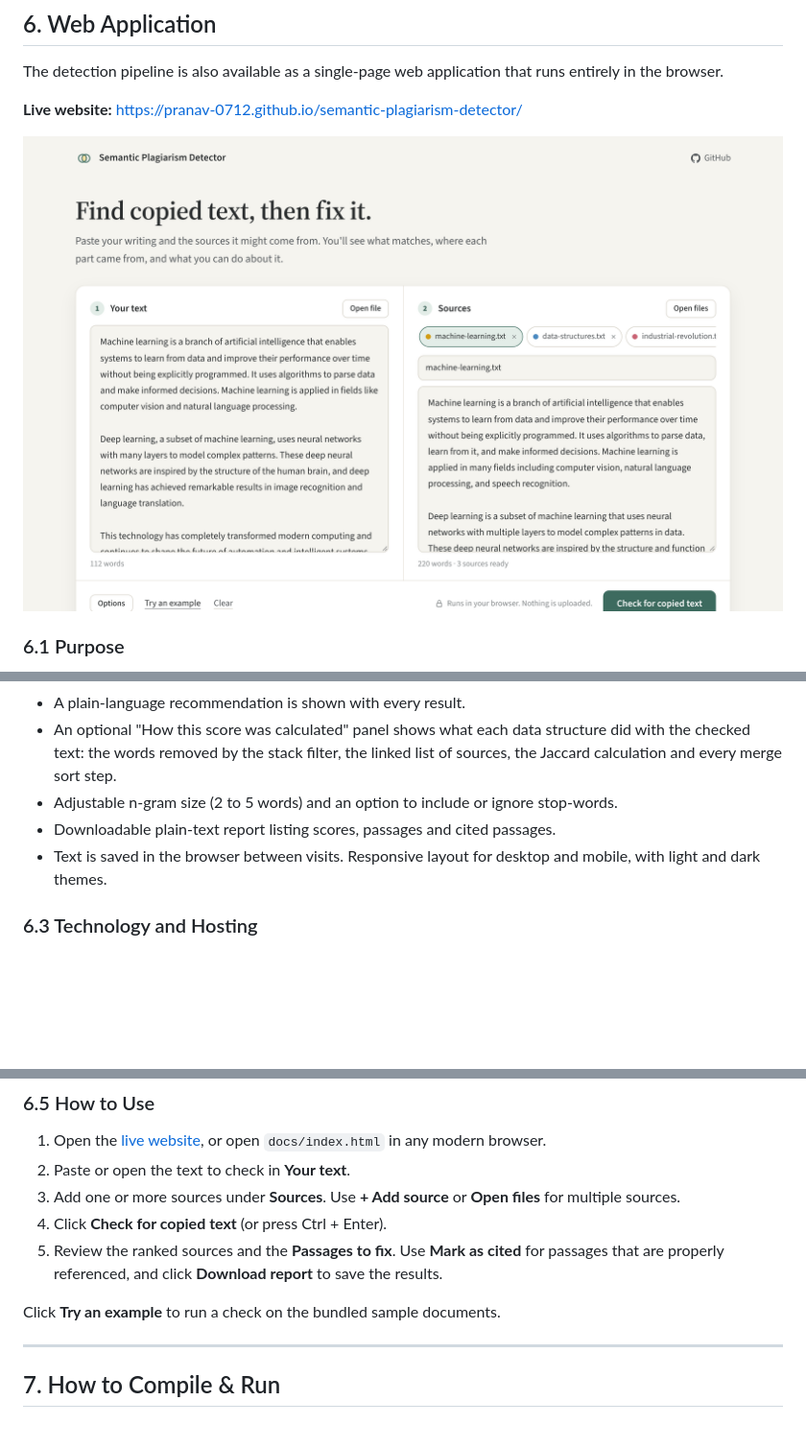
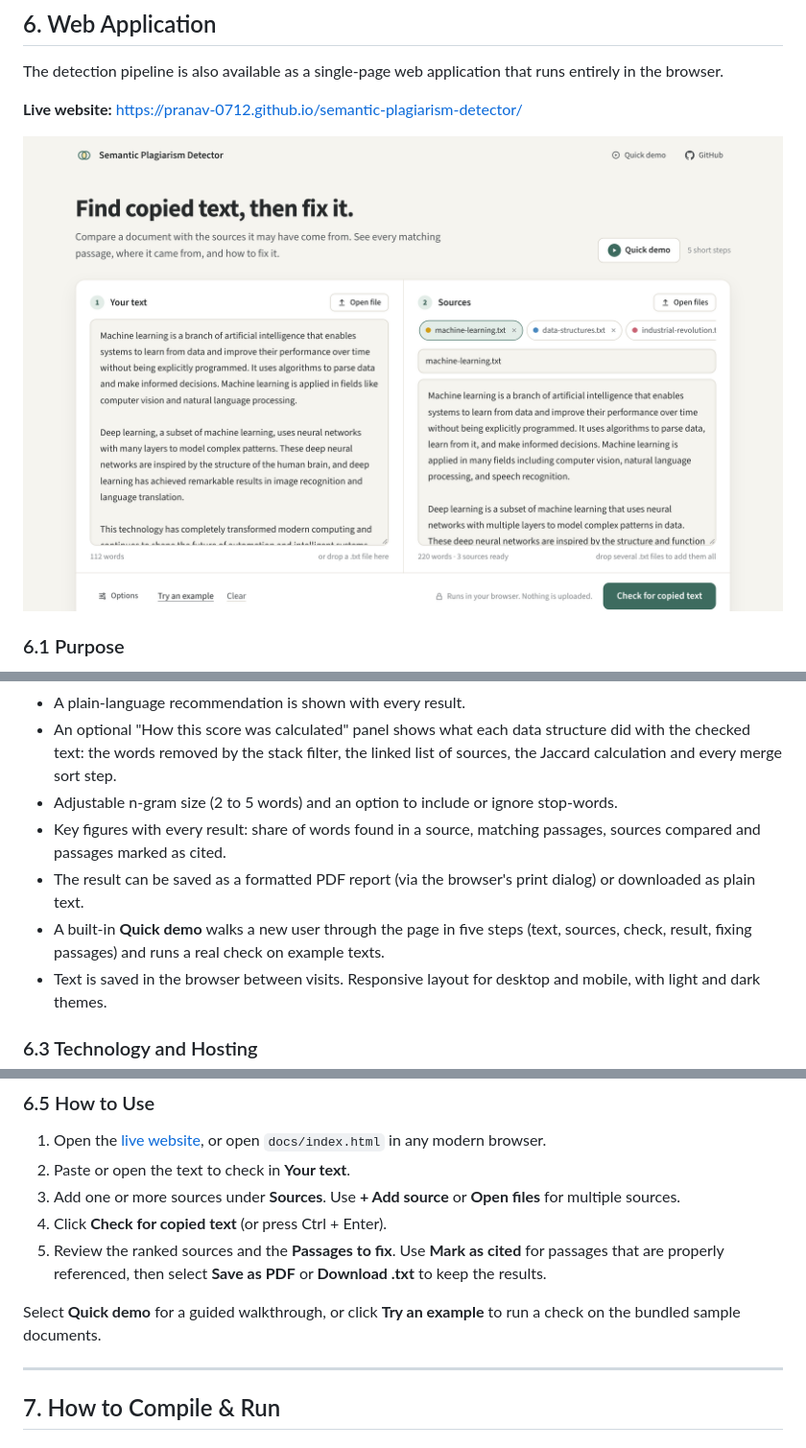
Before and after one commit to pranav-0712/semantic-plagiarism-detector, a Markdown page: docs/report.md, 3 parts joined by grey strips. Shown at 96% size. GitHub-like rendering; pictures changed too: docs/assets/preview.png; blank space fills up the shorter version.

```diff
--- a/docs/report.md
+++ b/docs/report.md
@@ -327,7 +327,9 @@ The web application makes the detector usable without installing a compiler or r
 - A plain-language recommendation is shown with every result.
 - An optional "How this score was calculated" panel shows what each data structure did with the checked text: the words removed by the stack filter, the linked list of sources, the Jaccard calculation and every merge sort step.
 - Adjustable n-gram size (2 to 5 words) and an option to include or ignore stop-words.
-- Downloadable plain-text report listing scores, passages and cited passages.
+- Key figures with every result: share of words found in a source, matching passages, sources compared and passages marked as cited.
+- The result can be saved as a formatted PDF report (via the browser's print dialog) or downloaded as plain text.
+- A built-in **Quick demo** walks a new user through the page in five steps (text, sources, check, result, fixing passages) and runs a real check on example texts.
 - Text is saved in the browser between visits. Responsive layout for desktop and mobile, with light and dark themes.
 
 ### 6.3 Technology and Hosting
@@ -355,9 +357,9 @@ Both implementations were run on the same inputs and produce the same scores. Th
 2. Paste or open the text to check in **Your text**.
 3. Add one or more sources under **Sources**. Use **+ Add source** or **Open files** for multiple sources.
 4. Click **Check for copied text** (or press Ctrl + Enter).
-5. Review the ranked sources and the **Passages to fix**. Use **Mark as cited** for passages that are properly referenced, and click **Download report** to save the results.
+5. Review the ranked sources and the **Passages to fix**. Use **Mark as cited** for passages that are properly referenced, then select **Save as PDF** or **Download .txt** to keep the results.
 
-Click **Try an example** to run a check on the bundled sample documents.
+Select **Quick demo** for a guided walkthrough, or click **Try an example** to run a check on the bundled sample documents.
 
 ---
 
```
Also changed, not shown: README.md (+5 -3 lines), docs/assets/results.png, docs/assets/steps.png, 1 other file.
